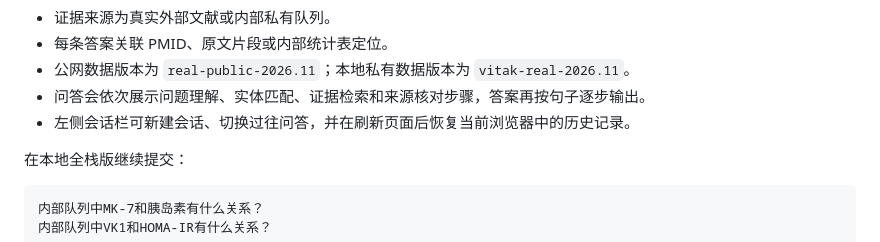
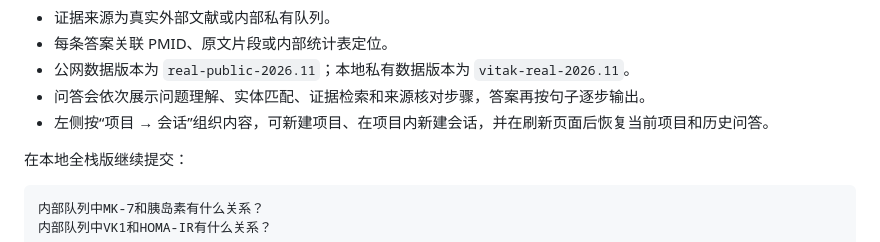
Before and after one commit to zhujinjiang0-blip/vitak-rag, a Markdown page: docs/pre-defense-demo.md, the part around the change. Rendered like a GitHub page.

```diff
--- a/docs/pre-defense-demo.md
+++ b/docs/pre-defense-demo.md
@@ -75,7 +75,7 @@ PIVKA-II可以反映什么？
 - 每条答案关联 PMID、原文片段或内部统计表定位。
 - 公网数据版本为 `real-public-2026.11`；本地私有数据版本为 `vitak-real-2026.11`。
 - 问答会依次展示问题理解、实体匹配、证据检索和来源核对步骤，答案再按句子逐步输出。
-- 左侧会话栏可新建会话、切换过往问答，并在刷新页面后恢复当前浏览器中的历史记录。
+- 左侧按“项目 → 会话”组织内容，可新建项目、在项目内新建会话，并在刷新页面后恢复当前项目和历史问答。
 
 在本地全栈版继续提交：
 
```
Also changed, not shown: README.md (+1 -1 lines), docs/screenshots/chat-answer-desktop.png, docs/screenshots/chat-desktop.png, docs/screenshots/chat-mobile.png, docs/screenshots/chat-safety-desktop.png, docs/screenshots/chat-thinking-desktop.png, 3 other files.
